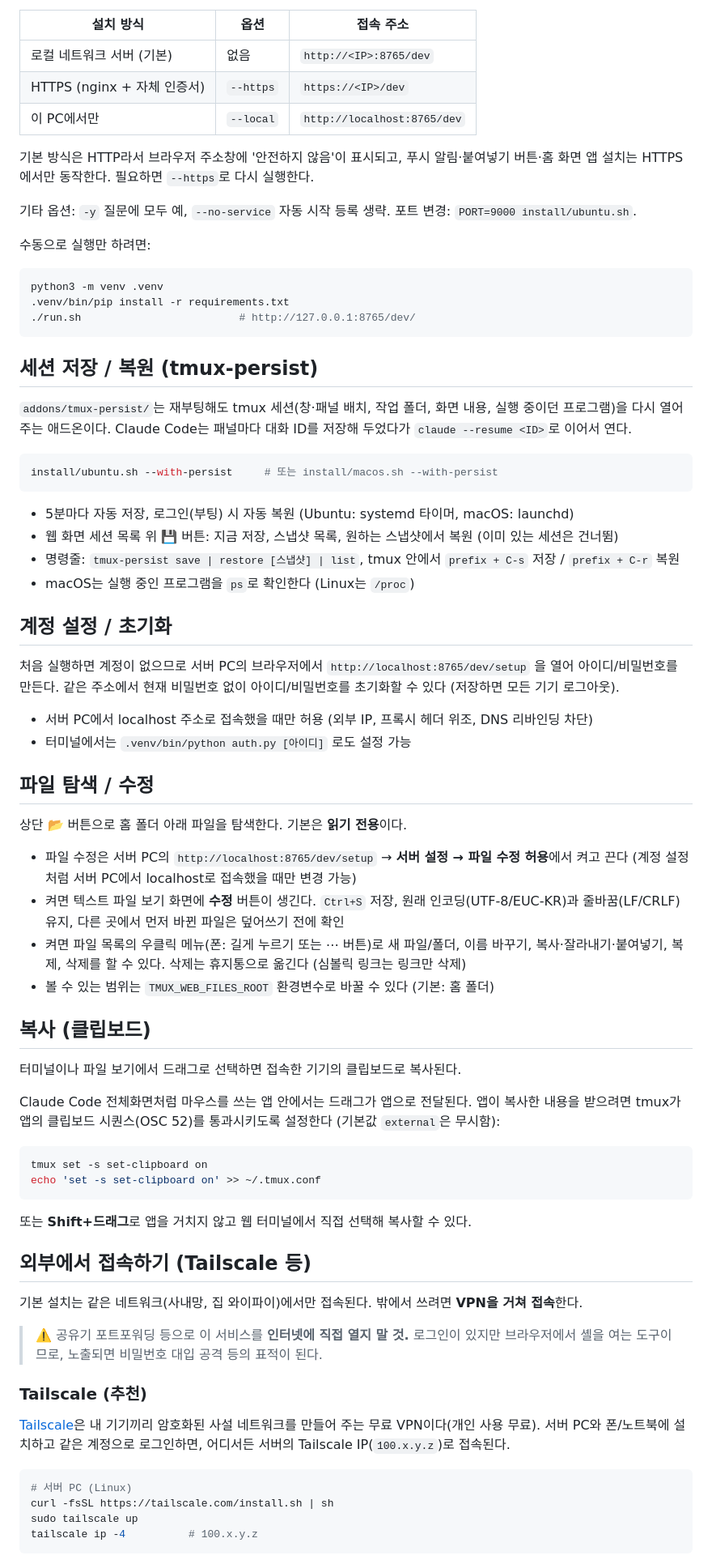
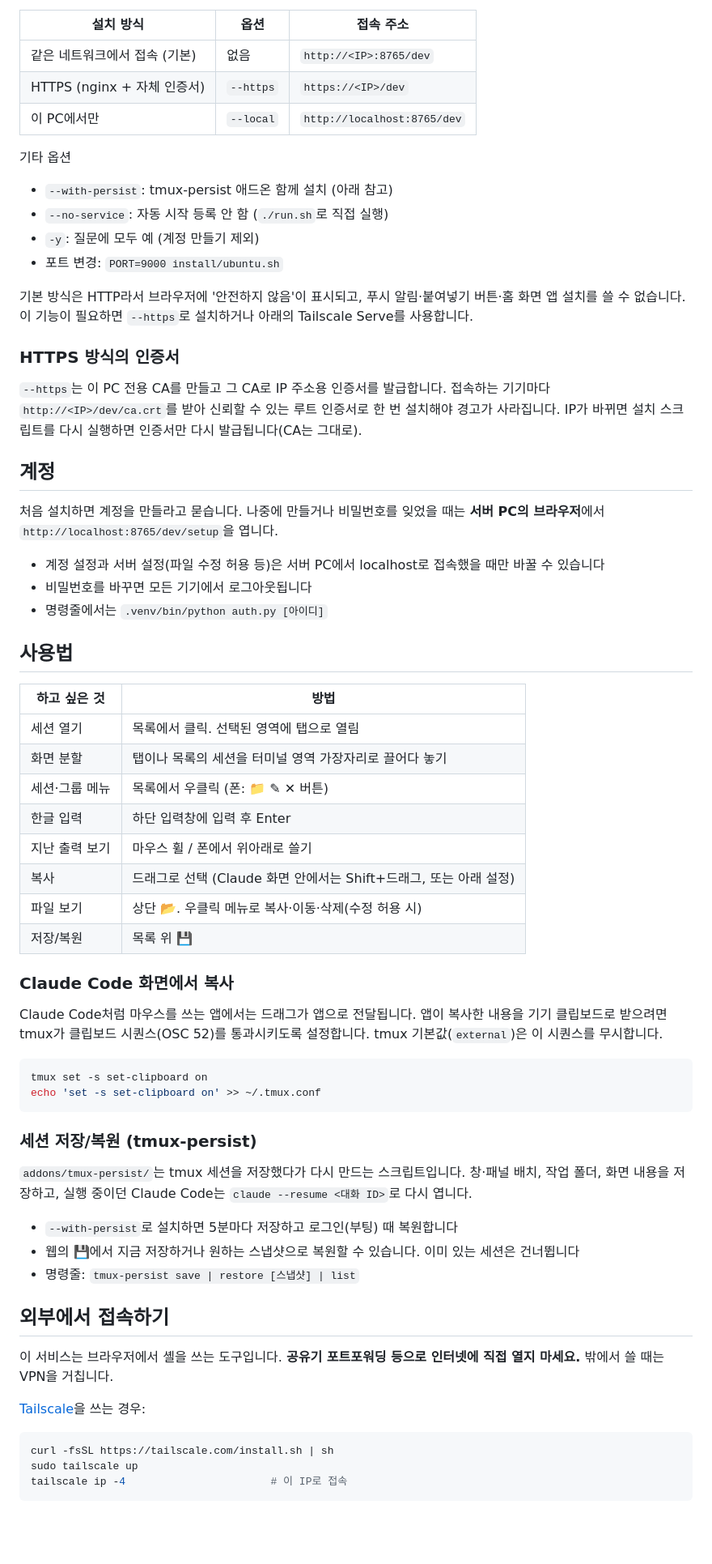
Before and after one commit to jyhan-89/tmux-monitor, a Markdown page: README.md, the part around one of its changes. Shown at 81% size. Drawn GitHub-style; blank space fills up the shorter version.

````diff
--- a/README.md
+++ b/README.md
@@ -27,87 +47,78 @@ install/macos.sh      # macOS: Homebrew, launchd 에이전트
 
 | 설치 방식 | 옵션 | 접속 주소 |
 |---|---|---|
-| 로컬 네트워크 서버 (기본) | 없음 | `http://<IP>:8765/dev` |
+| 같은 네트워크에서 접속 (기본) | 없음 | `http://<IP>:8765/dev` |
 | HTTPS (nginx + 자체 인증서) | `--https` | `https://<IP>/dev` |
 | 이 PC에서만 | `--local` | `http://localhost:8765/dev` |
 
-기본 방식은 HTTP라서 브라우저 주소창에 '안전하지 않음'이 표시되고, 푸시 알림·붙여넣기 버튼·홈 화면 앱 설치는
-HTTPS에서만 동작한다. 필요하면 `--https`로 다시 실행한다.
+기타 옵션
 
-기타 옵션: `-y` 질문에 모두 예, `--no-service` 자동 시작 등록 생략. 포트 변경: `PORT=9000 install/ubuntu.sh`.
+- `--with-persist`: tmux-persist 애드온 함께 설치 (아래 참고)
+- `--no-service`: 자동 시작 등록 안 함 (`./run.sh`로 직접 실행)
+- `-y`: 질문에 모두 예 (계정 만들기 제외)
+- 포트 변경: `PORT=9000 install/ubuntu.sh`
 
-수동으로 실행만 하려면:
+기본 방식은 HTTP라서 브라우저에 '안전하지 않음'이 표시되고, 푸시 알림·붙여넣기 버튼·홈 화면 앱 설치를 쓸 수 없습니다.
+이 기능이 필요하면 `--https`로 설치하거나 아래의 Tailscale Serve를 사용합니다.
 
-```bash
-python3 -m venv .venv
-.venv/bin/pip install -r requirements.txt
-./run.sh                         # http://127.0.0.1:8765/dev/
-```
+### HTTPS 방식의 인증서
 
-## 세션 저장 / 복원 (tmux-persist)
+`--https`는 이 PC 전용 CA를 만들고 그 CA로 IP 주소용 인증서를 발급합니다.
+접속하는 기기마다 `http://<IP>/dev/ca.crt`를 받아 신뢰할 수 있는 루트 인증서로 한 번 설치해야 경고가 사라집니다.
+IP가 바뀌면 설치 스크립트를 다시 실행하면 인증서만 다시 발급됩니다(CA는 그대로).
 
-`addons/tmux-persist/`는 재부팅해도 tmux 세션(창·패널 배치, 작업 폴더, 화면 내용, 실행 중이던 프로그램)을
-다시 열어 주는 애드온이다. Claude Code는 패널마다 대화 ID를 저장해 두었다가 `claude --resume <ID>`로 이어서 연다.
+## 계정
 
-```bash
-install/ubuntu.sh --with-persist     # 또는 install/macos.sh --with-persist
-```
+처음 설치하면 계정을 만들라고 묻습니다. 나중에 만들거나 비밀번호를 잊었을 때는
+**서버 PC의 브라우저**에서 `http://localhost:8765/dev/setup`을 엽니다.
 
-- 5분마다 자동 저장, 로그인(부팅) 시 자동 복원 (Ubuntu: systemd 타이머, macOS: launchd)
-- 웹 화면 세션 목록 위 💾 버튼: 지금 저장, 스냅샷 목록, 원하는 스냅샷에서 복원 (이미 있는 세션은 건너뜀)
-- 명령줄: `tmux-persist save | restore [스냅샷] | list`, tmux 안에서 `prefix + C-s` 저장 / `prefix + C-r` 복원
-- macOS는 실행 중인 프로그램을 `ps`로 확인한다 (Linux는 `/proc`)
+- 계정 설정과 서버 설정(파일 수정 허용 등)은 서버 PC에서 localhost로 접속했을 때만 바꿀 수 있습니다
+- 비밀번호를 바꾸면 모든 기기에서 로그아웃됩니다
+- 명령줄에서는 `.venv/bin/python auth.py [아이디]`
 
-## 계정 설정 / 초기화
+## 사용법
 
-처음 실행하면 계정이 없으므로 서버 PC의 브라우저에서 `http://localhost:8765/dev/setup` 을 열어 아이디/비밀번호를 만든다.
-같은 주소에서 현재 비밀번호 없이 아이디/비밀번호를 초기화할 수 있다 (저장하면 모든 기기 로그아웃).
+| 하고 싶은 것 | 방법 |
+|---|---|
+| 세션 열기 | 목록에서 클릭. 선택된 영역에 탭으로 열림 |
+| 화면 분할 | 탭이나 목록의 세션을 터미널 영역 가장자리로 끌어다 놓기 |
+| 세션·그룹 메뉴 | 목록에서 우클릭 (폰: 📁 ✎ ✕ 버튼) |
+| 한글 입력 | 하단 입력창에 입력 후 Enter |
+| 지난 출력 보기 | 마우스 휠 / 폰에서 위아래로 쓸기 |
+| 복사 | 드래그로 선택 (Claude 화면 안에서는 Shift+드래그, 또는 아래 설정) |
+| 파일 보기 | 상단 📂. 우클릭 메뉴로 복사·이동·삭제(수정 허용 시) |
+| 저장/복원 | 목록 위 💾 |
 
-- 서버 PC에서 localhost 주소로 접속했을 때만 허용 (외부 IP, 프록시 헤더 위조, DNS 리바인딩 차단)
-- 터미널에서는 `.venv/bin/python auth.py [아이디]` 로도 설정 가능
+### Claude Code 화면에서 복사
 
-## 파일 탐색 / 수정
-
-상단 📂 버튼으로 홈 폴더 아래 파일을 탐색한다. 기본은 **읽기 전용**이다.
-
-- 파일 수정은 서버 PC의 `http://localhost:8765/dev/setup` → **서버 설정 → 파일 수정 허용**에서 켜고 끈다
-  (계정 설정처럼 서버 PC에서 localhost로 접속했을 때만 변경 가능)
-- 켜면 텍스트 파일 보기 화면에 **수정** 버튼이 생긴다. `Ctrl+S` 저장, 원래 인코딩(UTF-8/EUC-KR)과 줄바꿈(LF/CRLF) 유지,
-  다른 곳에서 먼저 바뀐 파일은 덮어쓰기 전에 확인
-- 켜면 파일 목록의 우클릭 메뉴(폰: 길게 누르기 또는 ⋯ 버튼)로 새 파일/폴더, 이름 바꾸기, 복사·잘라내기·붙여넣기,
-  복제, 삭제를 할 수 있다. 삭제는 휴지통으로 옮긴다 (심볼릭 링크는 링크만 삭제)
-- 볼 수 있는 범위는 `TMUX_WEB_FILES_ROOT` 환경변수로 바꿀 수 있다 (기본: 홈 폴더)
-
-## 복사 (클립보드)
-
-터미널이나 파일 보기에서 드래그로 선택하면 접속한 기기의 클립보드로 복사된다.
-
-Claude Code 전체화면처럼 마우스를 쓰는 앱 안에서는 드래그가 앱으로 전달된다. 앱이 복사한 내용을 받으려면
-tmux가 앱의 클립보드 시퀀스(OSC 52)를 통과시키도록 설정한다 (기본값 `external`은 무시함):
+Claude Code처럼 마우스를 쓰는 앱에서는 드래그가 앱으로 전달됩니다.
+앱이 복사한 내용을 기기 클립보드로 받으려면 tmux가 클립보드 시퀀스(OSC 52)를 통과시키도록 설정합니다.
+tmux 기본값(`external`)은 이 시퀀스를 무시합니다.
 
 ```bash
 tmux set -s set-clipboard on
 echo 'set -s set-clipboard on' >> ~/.tmux.conf
 ```
 
-또는 **Shift+드래그**로 앱을 거치지 않고 웹 터미널에서 직접 선택해 복사할 수 있다.
+### 세션 저장/복원 (tmux-persist)
 
-## 외부에서 접속하기 (Tailscale 등)
+`addons/tmux-persist/`는 tmux 세션을 저장했다가 다시 만드는 스크립트입니다.
+창·패널 배치, 작업 폴더, 화면 내용을 저장하고, 실행 중이던 Claude Code는 `claude --resume <대화 ID>`로 다시 엽니다.
 
-기본 설치는 같은 네트워크(사내망, 집 와이파이)에서만 접속된다. 밖에서 쓰려면 **VPN을 거쳐 접속**한다.
+- `--with-persist`로 설치하면 5분마다 저장하고 로그인(부팅) 때 복원합니다
+- 웹의 💾에서 지금 저장하거나 원하는 스냅샷으로 복원할 수 있습니다. 이미 있는 세션은 건너뜁니다
+- 명령줄: `tmux-persist save | restore [스냅샷] | list`
 
-> ⚠️ 공유기 포트포워딩 등으로 이 서비스를 **인터넷에 직접 열지 말 것.** 로그인이 있지만 브라우저에서 셸을 여는 도구이므로,
-> 노출되면 비밀번호 대입 공격 등의 표적이 된다.
+## 외부에서 접속하기
 
-### Tailscale (추천)
+이 서비스는 브라우저에서 셸을 쓰는 도구입니다. **공유기 포트포워딩 등으로 인터넷에 직접 열지 마세요.**
+밖에서 쓸 때는 VPN을 거칩니다.
 
-[Tailscale](https://tailscale.com)은 내 기기끼리 암호화된 사설 네트워크를 만들어 주는 무료 VPN이다(개인 사용 무료).
-서버 PC와 폰/노트북에 설치하고 같은 계정으로 로그인하면, 어디서든 서버의 Tailscale IP(`100.x.y.z`)로 접속된다.
+[Tailscale](https://tailscale.com)을 쓰는 경우:
 
 ```bash
-# 서버 PC (Linux)
 curl -fsSL https://tailscale.com/install.sh | sh
 sudo tailscale up
-tailscale ip -4          # 100.x.y.z
+tailscale ip -4                       # 이 IP로 접속
 ```
 
````
Also changed, not shown: other parts of README.md (+96 -51 lines), docs/screenshots/desktop.png (added), docs/screenshots/files.png (added), docs/screenshots/mobile.png (added), 1 other file.
